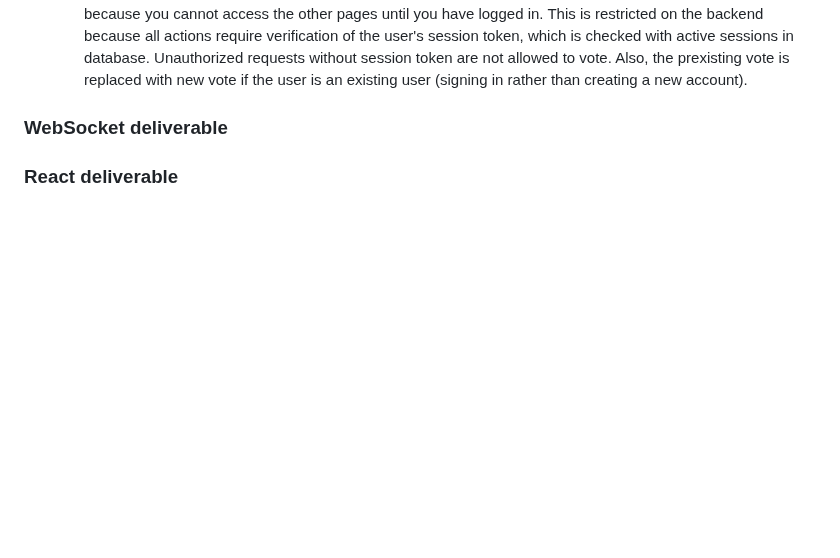
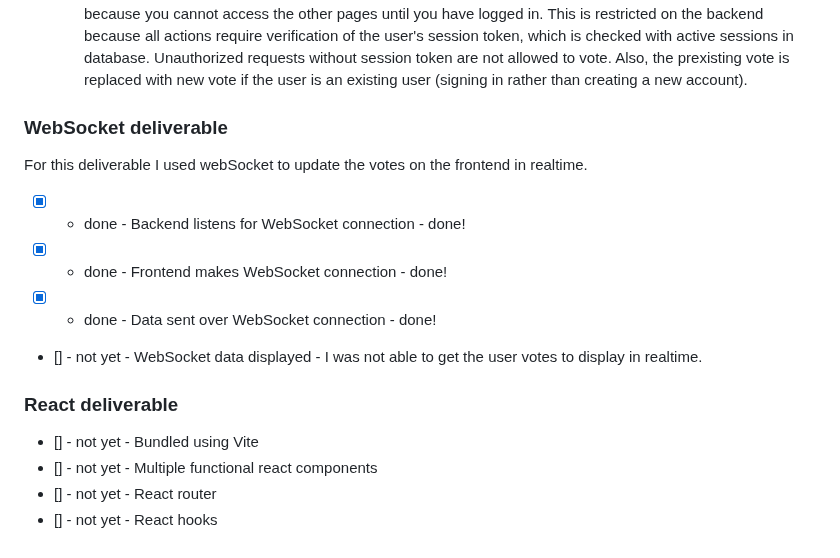
Before and after one commit to mhansen22/startup, a Markdown page: README.md, the part around the change. Drawn GitHub-style; blank space fills up the shorter version.

```diff
--- a/README.md
+++ b/README.md
@@ -98,4 +98,16 @@ For this deliverable I made functionality for the user to login/create an accoun
 
 ### WebSocket deliverable
 
+For this deliverable I used webSocket to update the votes on the frontend in realtime.
+
+ - [x] - done - Backend listens for WebSocket connection - done!
+ - [x] - done - Frontend makes WebSocket connection - done!
+ - [x] - done - Data sent over WebSocket connection - done!
+ - [] - not yet - WebSocket data displayed - I was not able to get the user votes to display in realtime.
+
 ### React deliverable
+
+ - [] - not yet - Bundled using Vite
+ - [] - not yet - Multiple functional react components
+ - [] - not yet - React router
+ - [] - not yet - React hooks
```
